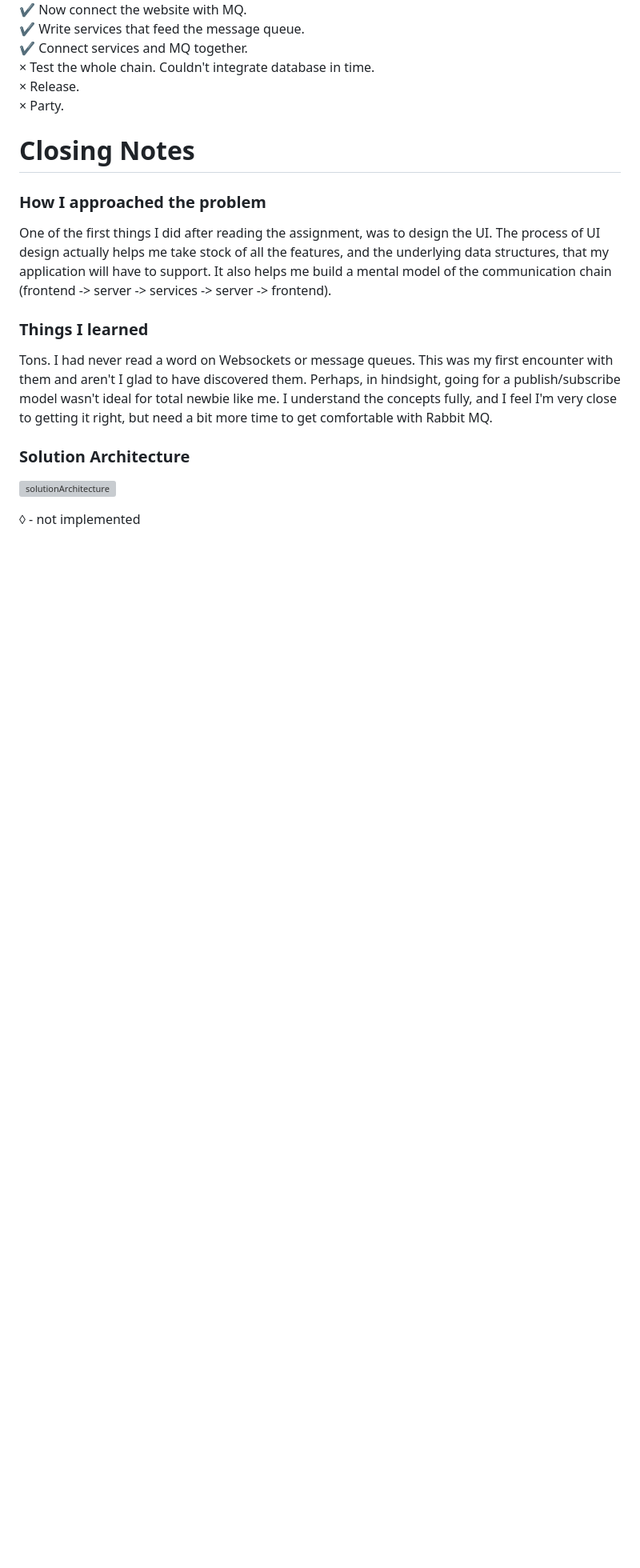
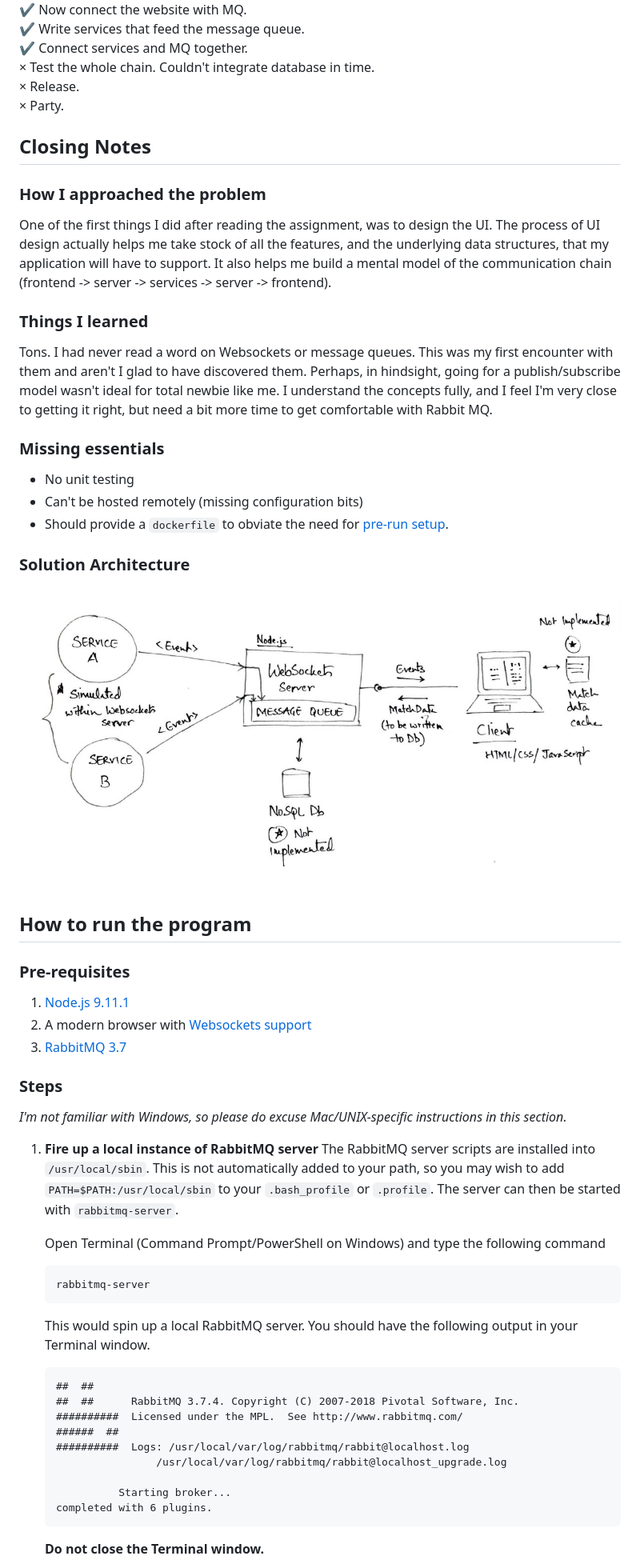
Before and after one commit to SirAnimesh/Blues, a Markdown page: Readme.md, the part around the change printed below. Shown: that part at 80% size. Drawn GitHub-style; pictures changed too: client/assets/images/Architecture.png (added); blank space fills up the shorter version; grey boxes are pictures that could not be loaded.

Commit message:
Included install instructions. Wrapping up.

````diff
--- a/Readme.md
+++ b/Readme.md
@@ -175,7 +175,7 @@ it'd be good to save on context-switching costs.
 ×   Release. <br/>
 ×   Party. <br/>
 
-# Closing Notes
+## Closing Notes
 ### How I approached the problem
 One of the first things I did after reading the assignment, was to design the UI. The process of UI design actually
 helps me take stock of all the features, and the underlying data structures, that my application will have to support.
@@ -187,7 +187,45 @@ glad to have discovered them. Perhaps, in hindsight, going for a publish/subscri
 newbie like me. I understand the concepts fully, and I feel I'm very close to getting it right, but need a bit more
 time to get comfortable with Rabbit MQ.
 
+### Missing essentials
+* No unit testing
+* Can't be hosted remotely (missing configuration bits)
+* Should provide a `dockerfile` to obviate the need for [pre-run setup](how-to-run-the-program).
+
 ### Solution Architecture
-![solutionArchitecture]()
+![Architecture](client/assets/images/Architecture.png)
 
-◊ - not implemented
+## How to run the program
+### Pre-requisites
+1. [Node.js 9.11.1](https://nodejs.org/en/download/current/)
+2. A modern browser with [Websockets support](https://developer.mozilla.org/en-US/docs/Web/API/WebSockets_API#Browser_compatibility)
+3. [RabbitMQ 3.7](https://www.rabbitmq.com/download.html)
+
+### Steps
+*I'm not familiar with Windows, so please do excuse Mac/UNIX-specific instructions in this section.*
+
+1. **Fire up a local instance of RabbitMQ server**
+    The RabbitMQ server scripts are installed into `/usr/local/sbin`. This is not automatically added to your path,
+    so you may wish to add `PATH=$PATH:/usr/local/sbin` to your `.bash_profile` or `.profile`. The server can then
+    be started with `rabbitmq-server`.
+
+    Open Terminal (Command Prompt/PowerShell on Windows) and type the following command
+    ```
+    rabbitmq-server
+    ```
+
+    This would spin up a local RabbitMQ server. You should have the following output in your Terminal window.
+    ```
+    ##  ##
+    ##  ##      RabbitMQ 3.7.4. Copyright (C) 2007-2018 Pivotal Software, Inc.
+    ##########  Licensed under the MPL.  See http://www.rabbitmq.com/
+    ######  ##
+    ##########  Logs: /usr/local/var/log/rabbitmq/rabbit@localhost.log
+                    /usr/local/var/log/rabbitmq/rabbit@localhost_upgrade.log
+
+              Starting broker...
+    completed with 6 plugins.
+    ```
+
+    **Do not close the Terminal window.**
+
````
Also changed, not shown: other parts of Readme.md (+17 -0 lines).
